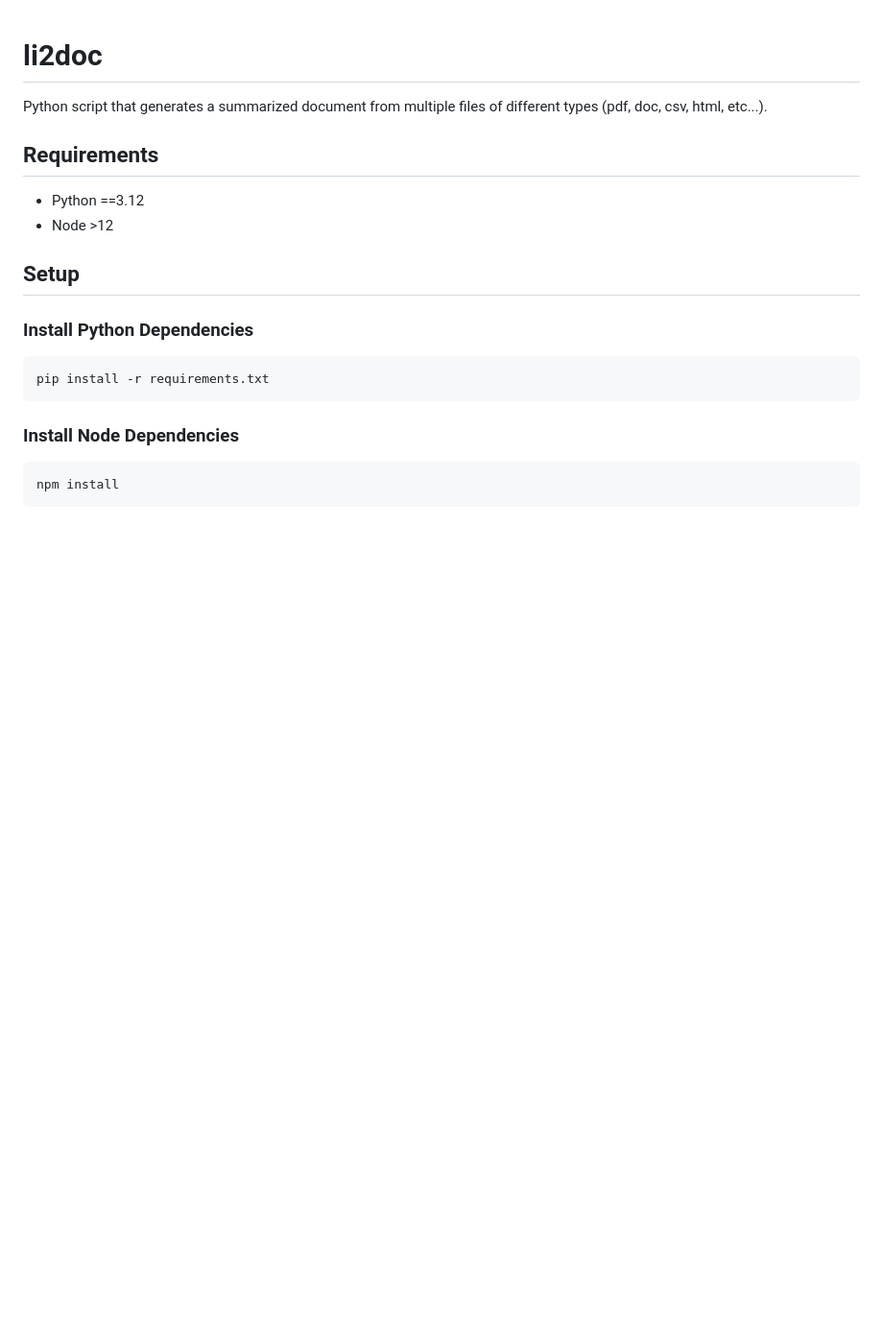
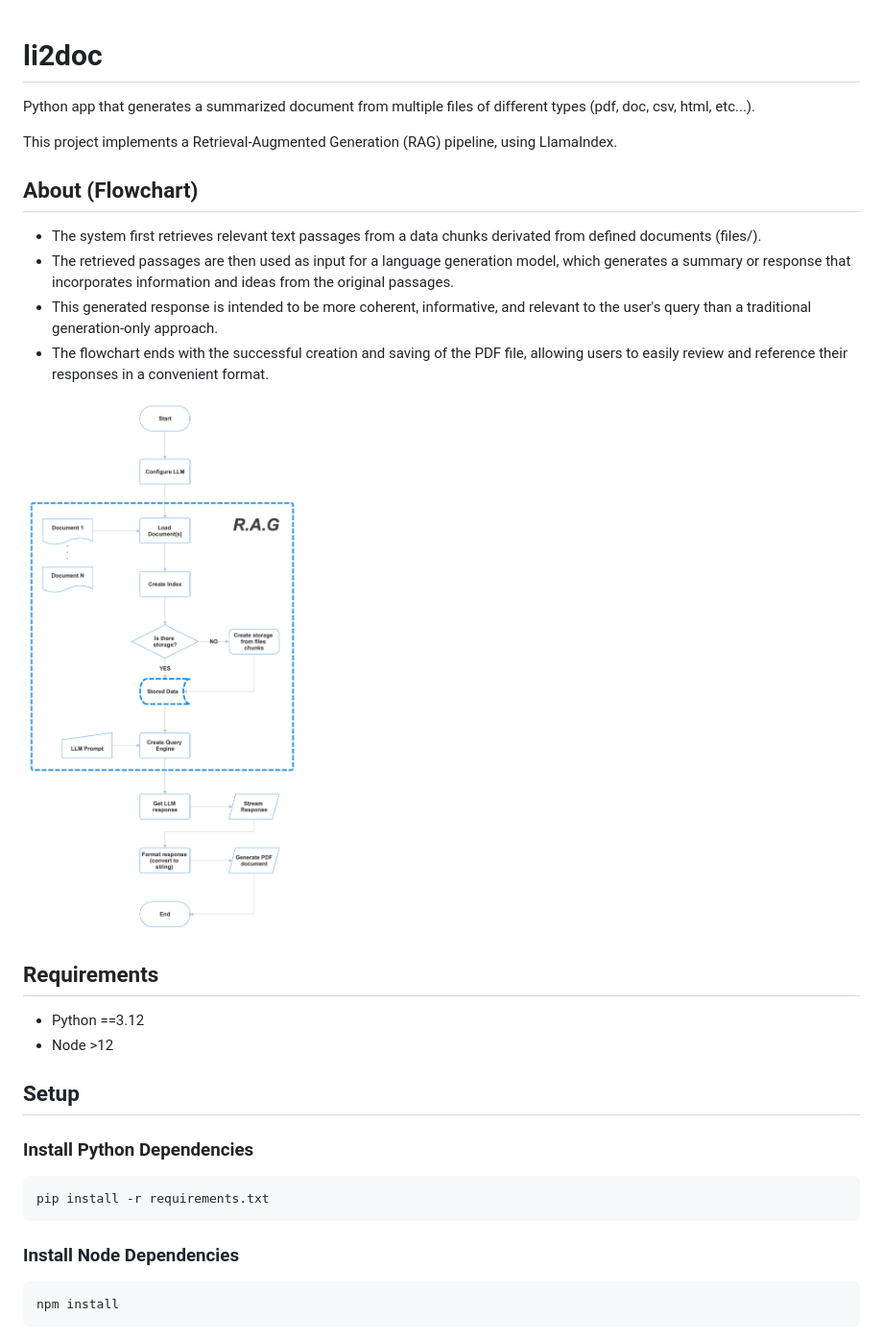
Before and after one commit to raisga/li2doc, a Markdown page: README.md, the part around the change. Shown: that part at 96% size. Rendered like a GitHub page; pictures changed too: li2doc/assets/flowchart.jpg (added); blank space fills up the shorter version.

Commit message:
feat: adds flowchart

```diff
--- a/README.md
+++ b/README.md
@@ -1,6 +1,17 @@
 # li2doc
 
-Python script that generates a summarized document from multiple files of different types (pdf, doc, csv, html, etc...).
+Python app that generates a summarized document from multiple files of different types (pdf, doc, csv, html, etc...).
+
+This project implements a Retrieval-Augmented Generation (RAG) pipeline, using LlamaIndex.
+
+## About (Flowchart)
+
+- The system first retrieves relevant text passages from a data chunks derivated from defined documents (files/).
+- The retrieved passages are then used as input for a language generation model, which generates a summary or response that incorporates information and ideas from the original passages.
+- This generated response is intended to be more coherent, informative, and relevant to the user's query than a traditional generation-only approach.
+- The flowchart ends with the successful creation and saving of the PDF file, allowing users to easily review and reference their responses in a convenient format.
+
+![flowchart](./li2doc/assets/flowchart.jpg)
 
 ## Requirements
 
```
